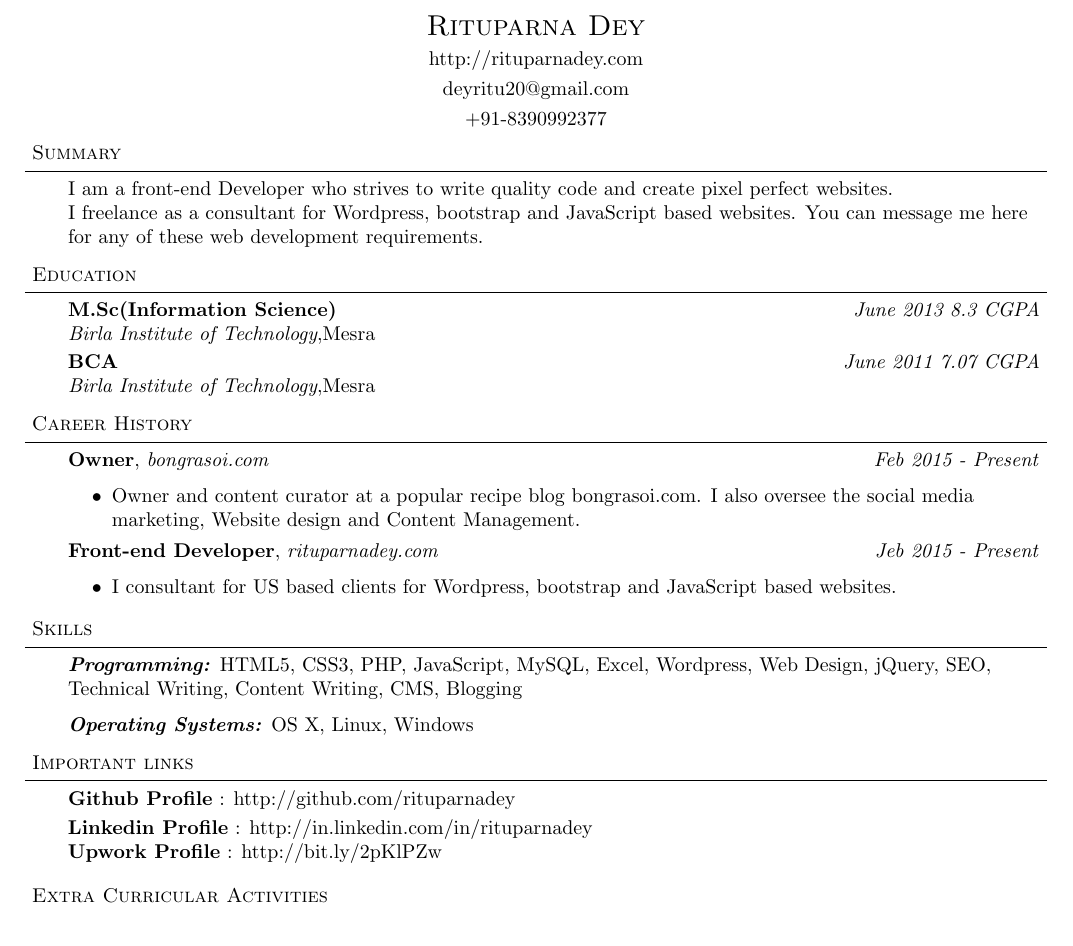
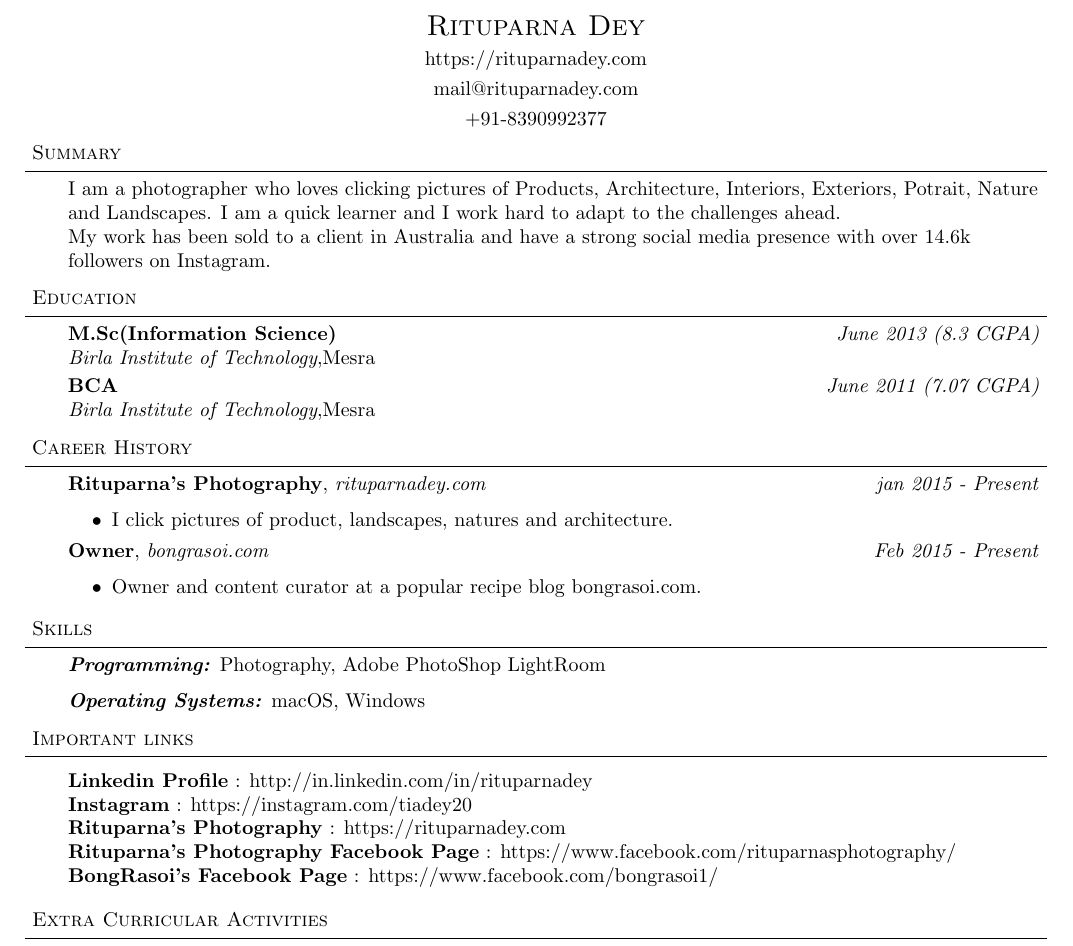
Before and after one commit to vinitkumar/resume, a LaTeX CV (rituparna_resume.tex): part of the page, cut so that both start at the same text. Compiled offline with pdfLaTeX.

Commit message:
update Rituparna's resume

```diff
--- a/rituparna_resume.tex
+++ b/rituparna_resume.tex
@@ -74,7 +74,7 @@
 
 %%%%%%%%%%%%%%%%%%%%%%%%%%%%%%%%%%%%%%%%%%%%%%%%%%%%%%%%%%%%%%%%%%%%%%%%%%%%%%%%
 % Name
-\contact{Rituparna Dey}{http://rituparnadey.com}{deyritu20@gmail.com}{+91-8390992377}
+\contact{Rituparna Dey}{https://rituparnadey.com}{mail@rituparnadey.com}{+91-8390992377}
 
 
 %%%%%%%%%%%%%%%%%%%%%%%%%%%%%%%%%%%%%%%%%%%%%%%%%%%%%%%%%%%%%%%%%%%%%%%%%%%%%%%%
@@ -83,8 +83,10 @@
 
 \begin{body}
 	\vspace{14pt}
-I am a front-end Developer who strives to write quality code and create pixel perfect websites.\\
-I freelance as a consultant for Wordpress, bootstrap and JavaScript based websites. You can message me here for any of these web development requirements.\\
+I am a photographer who loves clicking pictures of Products, Architecture, Interiors, Exteriors,
+Potrait, Nature and Landscapes. I am a quick learner and I work hard to adapt to the challenges ahead.\\
+My work has been sold to a client in Australia and have a strong social media presence with over 14.6k followers
+on Instagram.
 
 \end{body}
 
@@ -116,18 +118,18 @@ I freelance as a consultant for Wordpress, bootstrap and JavaScript based websit
 
 \begin{body}
 	\vspace{14pt}
-	\textbf{Owner}, \emph{bongrasoi.com} \hfill \emph{Feb 2015 - Present}\\
+	\textbf{Rituparna's Photography}, \emph{rituparnadey.com} \hfill \emph{jan 2015 - Present}\\
 	\begin{itemize}
-		\item Owner and content curator at a popular recipe blog bongrasoi.com. I also oversee the social media marketing, Website design and Content Management.\\
+		\item I click pictures of product, landscapes, natures and architecture.
 	\end{itemize}
 	\vspace*{-4pt}
 \end{body}
 
 \begin{body}
 	\vspace{14pt}
-	\textbf{Front-end Developer}, \emph{rituparnadey.com} \hfill \emph{Jeb 2015 - Present}\\
+	\textbf{Owner}, \emph{bongrasoi.com} \hfill \emph{Feb 2015 - Present}\\
 	\begin{itemize}
-		\item I consultant for US based clients for Wordpress, bootstrap and JavaScript based websites.\\
+		\item Owner and content curator at a popular recipe blog bongrasoi.com.\\
 	\end{itemize}
 	\vspace*{-4pt}
 \end{body}
@@ -142,10 +144,9 @@ I freelance as a consultant for Wordpress, bootstrap and JavaScript based websit
 
 \begin{body}
 	\vspace{14pt}
-	\emph{\textbf{Programming:}}{} HTML5, CSS3, PHP, JavaScript, MySQL, Excel, Wordpress, Web Design, jQuery, SEO,\\
-Technical Writing, Content Writing, CMS, Blogging\\
+	\emph{\textbf{Programming:}}{} Photography, Adobe PhotoShop LightRoom\\
 	\medskip
-	\emph{\textbf{Operating Systems:}}{} OS X, Linux,  Windows\\
+	\emph{\textbf{Operating Systems:}}{} macOS, Windows\\
 \end{body}
 
 \smallskip
@@ -157,10 +158,12 @@ Technical Writing, Content Writing, CMS, Blogging\\
 
 \begin{body}
 	\vspace{14pt}
-	\textbf{Github Profile} : http://github.com/rituparnadey \hfill{}\\
 	\smallskip
 	\textbf{Linkedin Profile} : http://in.linkedin.com/in/rituparnadey \hfill{}\\
-	\textbf{Upwork Profile} : http://bit.ly/2pKlPZw \hfill{}\\
+  \textbf{Instagram} : https://instagram.com/tiadey20 \hfill{}\\
+  \textbf{Rituparna's Photography} : https://rituparnadey.com \hfill{}\\
+  \textbf{Rituparna's Photography Facebook Page} : https://www.facebook.com/rituparnasphotography/ \hfill{}\\
+  \textbf{BongRasoi's Facebook Page} : https://www.facebook.com/bongrasoi1/ \hfill{}\\
 	\smallskip
 \end{body}
 
```
Also changed, not shown: rituparna_resume.pdf, rituparna_resume.tex (4 more changed lines), 3 other files.
